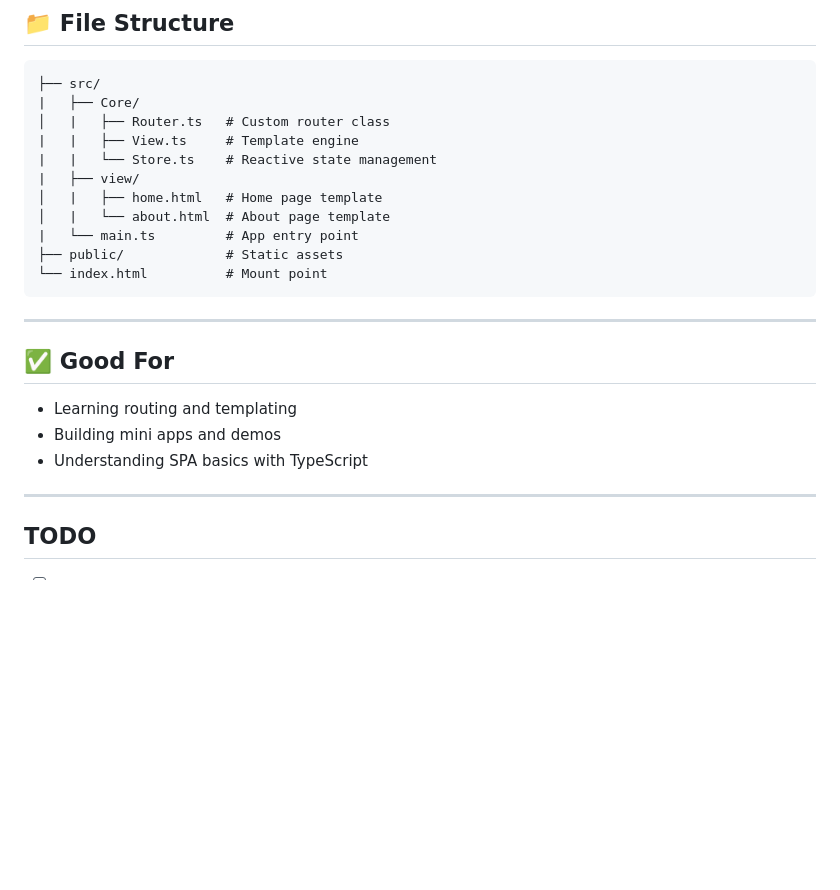
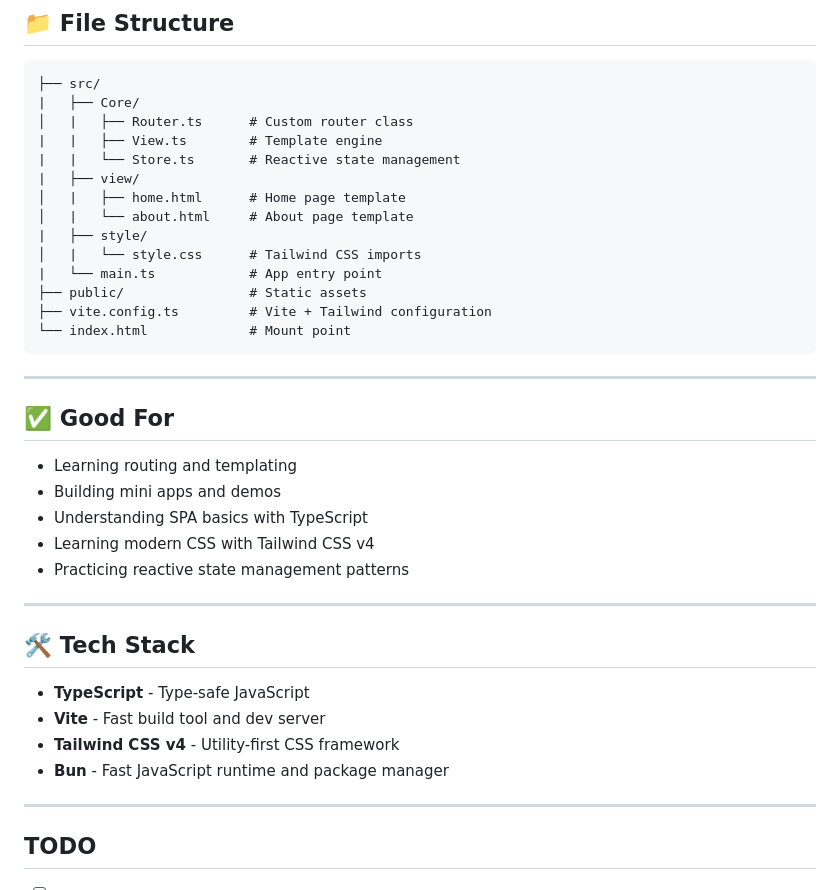
Before and after one commit to Abdulkader-Safi/vanila_ts_spa, a Markdown page: README.md, the part around the change printed below. GitHub-like rendering; blank space fills up the shorter version.

````diff
--- a/README.md
+++ b/README.md
@@ -258,15 +305,18 @@ You'd need to add:
 ```
 ├── src/
 |   ├── Core/
-│   |   ├── Router.ts   # Custom router class
-|   |   ├── View.ts     # Template engine
-|   |   └── Store.ts    # Reactive state management
+│   |   ├── Router.ts      # Custom router class
+|   |   ├── View.ts        # Template engine
+|   |   └── Store.ts       # Reactive state management
 |   ├── view/
-│   |   ├── home.html   # Home page template
-│   |   └── about.html  # About page template
-|   └── main.ts         # App entry point
-├── public/             # Static assets
-└── index.html          # Mount point
+│   |   ├── home.html      # Home page template
+│   |   └── about.html     # About page template
+|   ├── style/
+│   |   └── style.css      # Tailwind CSS imports
+|   └── main.ts            # App entry point
+├── public/                # Static assets
+├── vite.config.ts         # Vite + Tailwind configuration
+└── index.html             # Mount point
 ```
 
 ---
@@ -276,6 +326,17 @@ You'd need to add:
 - Learning routing and templating
 - Building mini apps and demos
 - Understanding SPA basics with TypeScript
+- Learning modern CSS with Tailwind CSS v4
+- Practicing reactive state management patterns
+
+---
+
+## 🛠️ Tech Stack
+
+- **TypeScript** - Type-safe JavaScript
+- **Vite** - Fast build tool and dev server
+- **Tailwind CSS v4** - Utility-first CSS framework
+- **Bun** - Fast JavaScript runtime and package manager
 
 ---
 
````
Also changed, not shown: other parts of README.md (+52 -4 lines).
